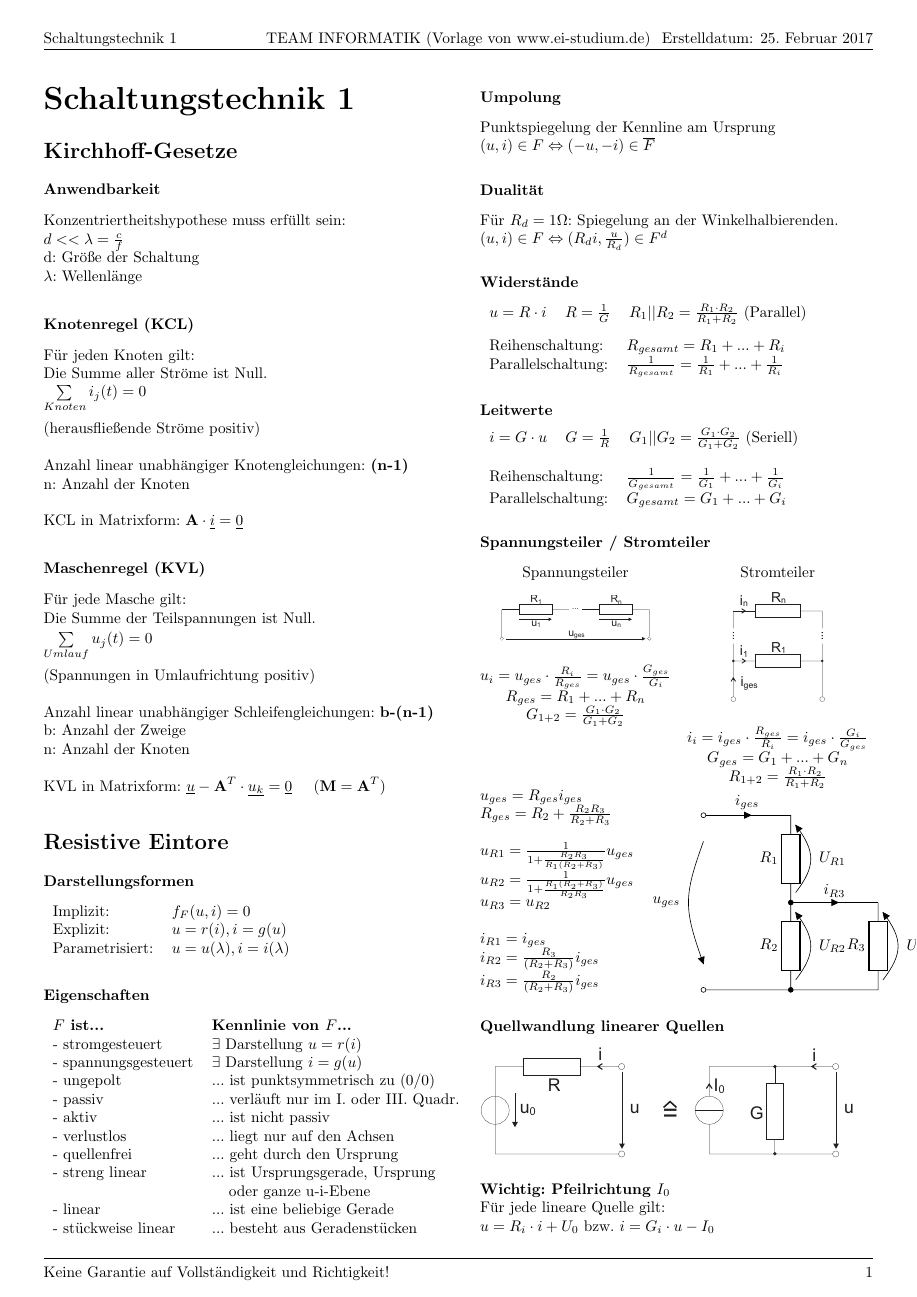
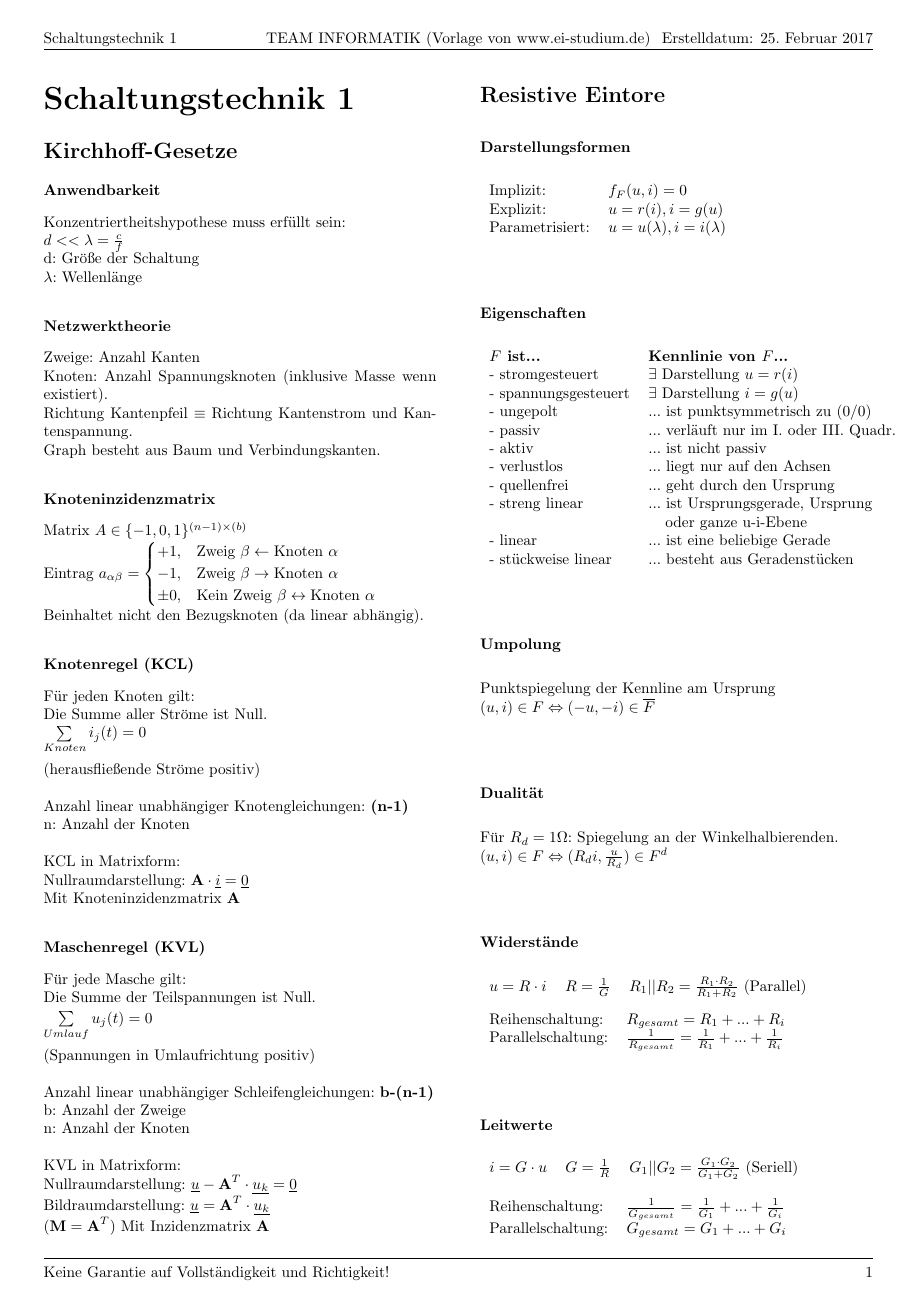
Before and after one commit to Vinpasso/EI-Formeln-Team-Informatik, a LaTeX document (Schaltungstechnik 1/Formelsammlung - Schaltungstechnik 1.tex): page 1 of 10 before the commit and page 1 of 11 after it. Compiled offline with pdfLaTeX.

Commit message:
Netzwerktheorie

```diff
--- a/Schaltungstechnik 1/Formelsammlung - Schaltungstechnik 1.tex
+++ b/Schaltungstechnik 1/Formelsammlung - Schaltungstechnik 1.tex
@@ -73,6 +73,17 @@ $d<<\lambda = \frac{c}{f}$\\
 d: Größe der Schaltung\\
 $\lambda$: Wellenlänge
 
+\subsection*{Netzwerktheorie}
+Zweige: Anzahl Kanten\\
+Knoten: Anzahl Spannungsknoten (inklusive Masse wenn existiert).\\
+Richtung Kantenpfeil $\equiv$ Richtung Kantenstrom und Kantenspannung.\\
+Graph besteht aus Baum und Verbindungskanten.
+
+\subsection*{Knoteninzidenzmatrix}
+Matrix $A\in \{-1, 0, 1\}^{(n-1)\times(b)}$\\
+Eintrag $a_{\alpha\beta}=\begin{cases}+1,&\text{Zweig }\beta\leftarrow\text{Knoten }\alpha\\-1,&\text{Zweig }\beta\rightarrow\text{Knoten }\alpha\\\pm0,&\text{Kein Zweig }\beta\leftrightarrow\text{Knoten }\alpha\end{cases}$\\
+Beinhaltet nicht den Bezugsknoten (da linear abhängig).
+
 \subsection*{Knotenregel (KCL)}
 Für jeden Knoten gilt:\\
 Die Summe aller Ströme ist Null.\\
@@ -80,7 +91,9 @@ $\sum\limits_{Knoten}^{} i_j(t)=0$\\\\
 (herausfließende Ströme positiv)\\\\
 Anzahl linear unabhängiger Knotengleichungen: $\textbf{(n-1)}$\\
 n: Anzahl der Knoten\\\\
-KCL in Matrixform: $\textbf{A}\cdot \underline{i}=\underline{0}$
+KCL in Matrixform:\\
+Nullraumdarstellung: $\textbf{A}\cdot \underline{i}=\underline{0}$\\
+Mit Knoteninzidenzmatrix \textbf{A}
 
 \subsection*{Maschenregel (KVL)}
 Für jede Masche gilt:\\
@@ -90,7 +103,10 @@ $\sum\limits_{Umlauf}^{} u_j(t)=0$\\\\
 Anzahl linear unabhängiger Schleifengleichungen: $\textbf{b-(n-1)}$\\
 b: Anzahl der Zweige\\
 n: Anzahl der Knoten\\\\
-KVL in Matrixform: $\underline{u}-\textbf{A}^T\cdot \underline{u_k}=\underline{0}\;\;\;\;\;(\textbf{M}=\textbf{A}^T)$
+KVL in Matrixform:\\
+Nullraumdarstellung: $\underline{u}-\textbf{A}^T\cdot \underline{u_k}=\underline{0}$\\
+Bildraumdarstellung: $\underline{u}=\textbf{A}^T\cdot\underline{u_k}$\\
+$(\textbf{M}=\textbf{A}^T)$ Mit Inzidenzmatrix $\textbf{A}$
 
 \section*{Resistive Eintore}
 \subsection*{Darstellungsformen}
```
Also changed, not shown: Schaltungstechnik 1/Formelsammlung - Schaltungstechnik 1.pdf, Schaltungstechnik 1/Formelsammlung - Schaltungstechnik 1.tex (3 more changed lines).
